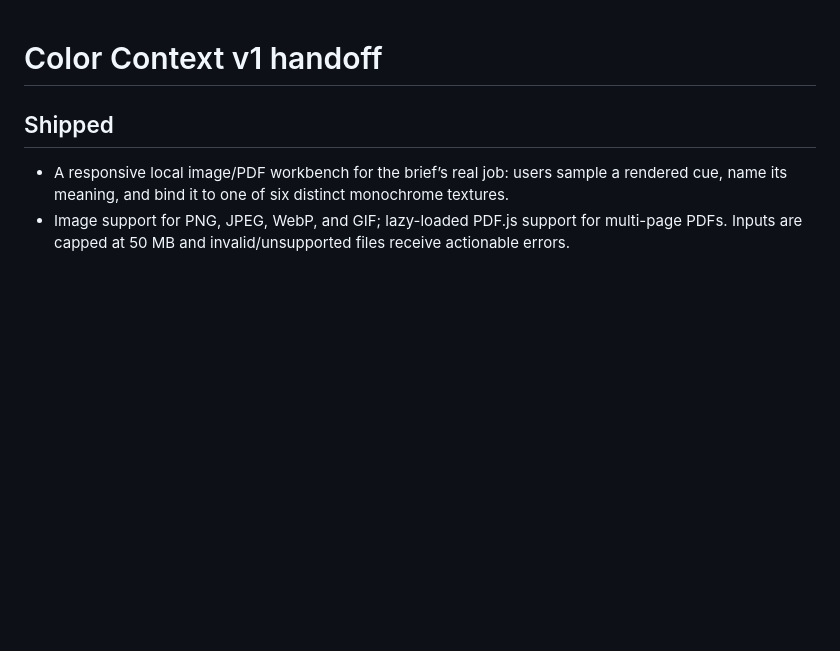
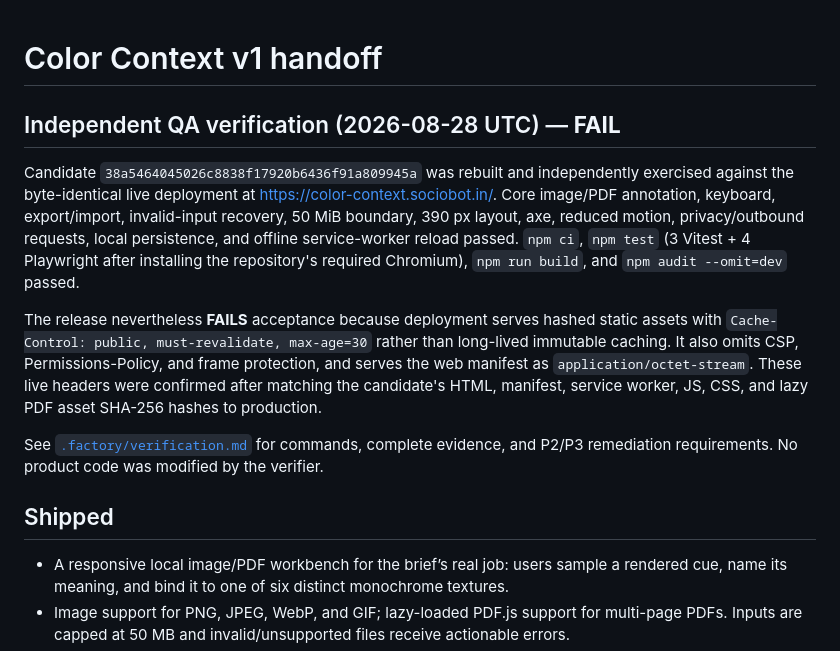
Before and after one commit to B-Divyesh/sf-color-context, a Markdown page: .factory/handoff.md, the part around the change. GitHub-like rendering; blank space fills up the shorter version.

Commit message:
docs: record independent verification failure

```diff
--- a/.factory/handoff.md
+++ b/.factory/handoff.md
@@ -1,4 +1,12 @@
 # Color Context v1 handoff
+
+## Independent QA verification (2026-08-28 UTC) — **FAIL**
+
+Candidate `38a5464045026c8838f17920b6436f91a809945a` was rebuilt and independently exercised against the byte-identical live deployment at <https://color-context.sociobot.in/>. Core image/PDF annotation, keyboard, export/import, invalid-input recovery, 50 MiB boundary, 390 px layout, axe, reduced motion, privacy/outbound requests, local persistence, and offline service-worker reload passed. `npm ci`, `npm test` (3 Vitest + 4 Playwright after installing the repository's required Chromium), `npm run build`, and `npm audit --omit=dev` passed.
+
+The release nevertheless **FAILS** acceptance because deployment serves hashed static assets with `Cache-Control: public, must-revalidate, max-age=30` rather than long-lived immutable caching. It also omits CSP, Permissions-Policy, and frame protection, and serves the web manifest as `application/octet-stream`. These live headers were confirmed after matching the candidate's HTML, manifest, service worker, JS, CSS, and lazy PDF asset SHA-256 hashes to production.
+
+See [`.factory/verification.md`](verification.md) for commands, complete evidence, and P2/P3 remediation requirements. No product code was modified by the verifier.
 
 ## Shipped
 
```
Also changed, not shown: .factory/verification.md (added, +66 -0 lines).
